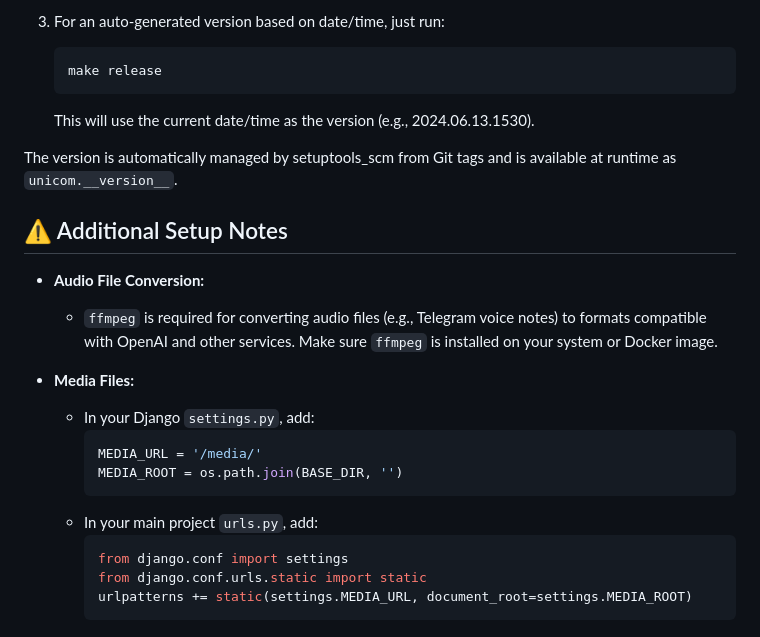
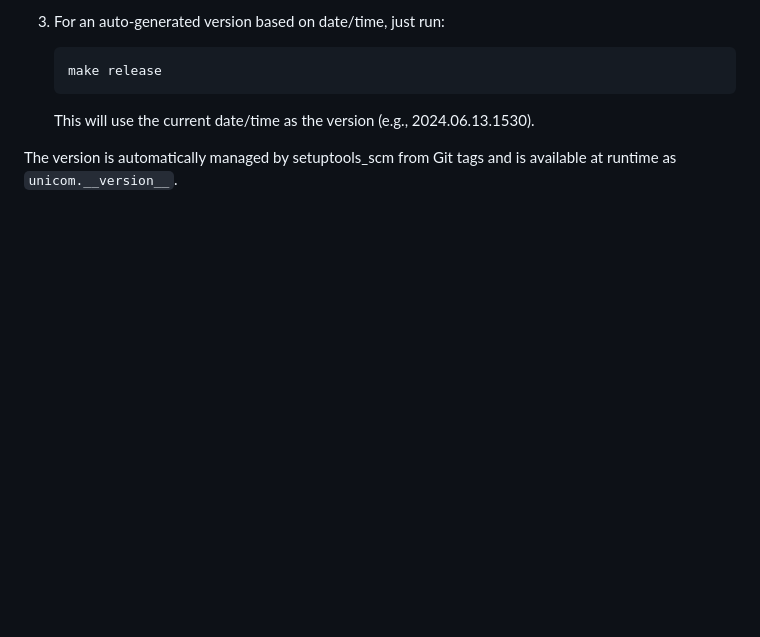
Before and after one commit to meena-erian/unicom, a Markdown page: README.md, the part around the change. Drawn GitHub-style; blank space fills up the shorter version.

````diff
--- a/README.md
+++ b/README.md
@@ -288,21 +288,3 @@ To release a new version to PyPI:
    This will use the current date/time as the version (e.g., 2024.06.13.1530).
 
 The version is automatically managed by setuptools_scm from Git tags and is available at runtime as `unicom.__version__`.
-
-## ⚠️ Additional Setup Notes
-
-- **Audio File Conversion:**
-  - `ffmpeg` is required for converting audio files (e.g., Telegram voice notes) to formats compatible with OpenAI and other services. Make sure `ffmpeg` is installed on your system or Docker image.
-
-- **Media Files:**
-  - In your Django `settings.py`, add:
-    ```python
-    MEDIA_URL = '/media/'
-    MEDIA_ROOT = os.path.join(BASE_DIR, '')
-    ```
-  - In your main project `urls.py`, add:
-    ```python
-    from django.conf import settings
-    from django.conf.urls.static import static
-    urlpatterns += static(settings.MEDIA_URL, document_root=settings.MEDIA_ROOT)
-    ```
````
